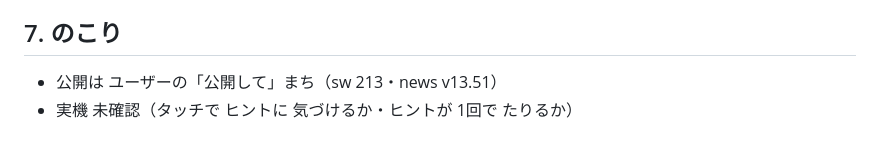
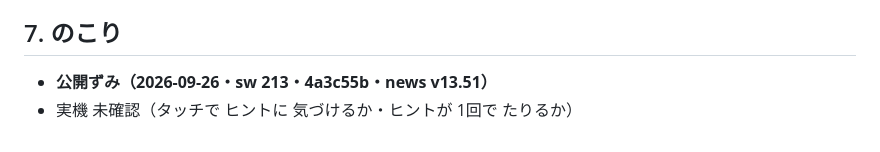
Before and after one commit to kota19830730-eng/manabi-monster, a Markdown page: docs/v14.38相棒がたすけるメモ.md, the part around the change. Drawn GitHub-style.

Commit message:
v14.38 メモ：公開ずみ（sw 213）
Co-Authored-By: Claude Opus 5.5 <noreply@anthropic.com>

```diff
--- a/docs/v14.38相棒がたすけるメモ.md
+++ b/docs/v14.38相棒がたすけるメモ.md
@@ -39,5 +39,5 @@ v14.37（相棒の ターン）の 壁打ちで 出した C「相棒を ピン
 - かばった ときに はげましの ひとことで「まかせて！」を 上書きしない
 
 ## 7. のこり
-- 公開は ユーザーの「公開して」まち（sw 213・news v13.51）
+- **公開ずみ（2026-09-26・sw 213・4a3c55b・news v13.51）**
 - 実機 未確認（タッチで ヒントに 気づけるか・ヒントが 1回で たりるか）
```
